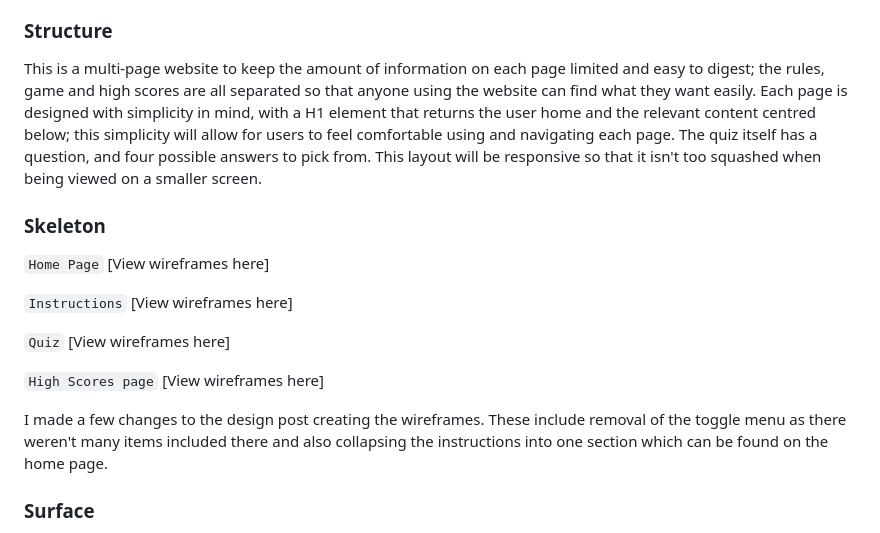
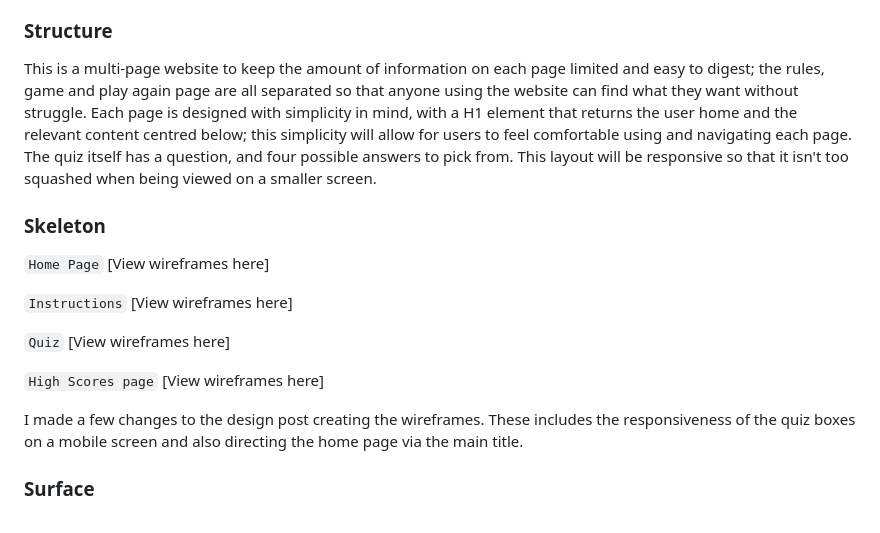
Before and after one commit to Dilsv/Interactivelearning, a Markdown page: README.md, the part around the change. Rendered like a GitHub page.

```diff
--- a/README.md
+++ b/README.md
@@ -70,9 +70,7 @@ To achieve the desired user and business goals this website will include the fol
 - Play again button
 
 ### Structure
-This is a multi-page website to keep the amount of information on each page limited and easy to digest; the rules, game and high scores are all separated so that anyone using the website can find what they want easily.
-Each page is designed with simplicity in mind, with a H1 element that returns the user home and the relevant content centred below; this simplicity will allow for users to feel comfortable using and navigating each page.
-The quiz itself has a question, and four possible answers to pick from. This layout will be responsive so that it isn't too squashed when being viewed on a smaller screen.
+This is a multi-page website to keep the amount of information on each page limited and easy to digest; the rules, game and play again page are all separated so that anyone using the website can find what they want without struggle. Each page is designed with simplicity in mind, with a H1 element that returns the user home and the relevant content centred below; this simplicity will allow for users to feel comfortable using and navigating each page. The quiz itself has a question, and four possible answers to pick from. This layout will be responsive so that it isn't too squashed when being viewed on a smaller screen.
 
 ### Skeleton
 `Home Page`
@@ -88,7 +86,7 @@ The quiz itself has a question, and four possible answers to pick from. This lay
 [View wireframes here]
 
 
-I made a few changes to the design post creating the wireframes. These include removal of the toggle menu as there weren't many items included there and also collapsing the instructions into one section which can be found on the home page.
+I made a few changes to the design post creating the wireframes. These includes the responsiveness of the quiz boxes on a mobile screen and also directing the home page via the main title.
 
 ### Surface
 I chose to use a background colour of dark Slate Grey. For the title, I chose a bright yellow to make sure this was clear to read and bold. For the subheadings and footer, I chose orange to compliment the other colour's used. For any content text, I chose the colour white to make this stand out and easy to read. For any buttons, I chose to highlight these in red to draw the user to them, and the text within them yellow. I feel that this colour palette is quite gender-neutral, highlighting the element's that are important to the user which makes navigating the website easier.
```
Also changed, not shown: assets/images/back-p.png (deleted), assets/images/hero-image.jpeg (added), 1 other file.
